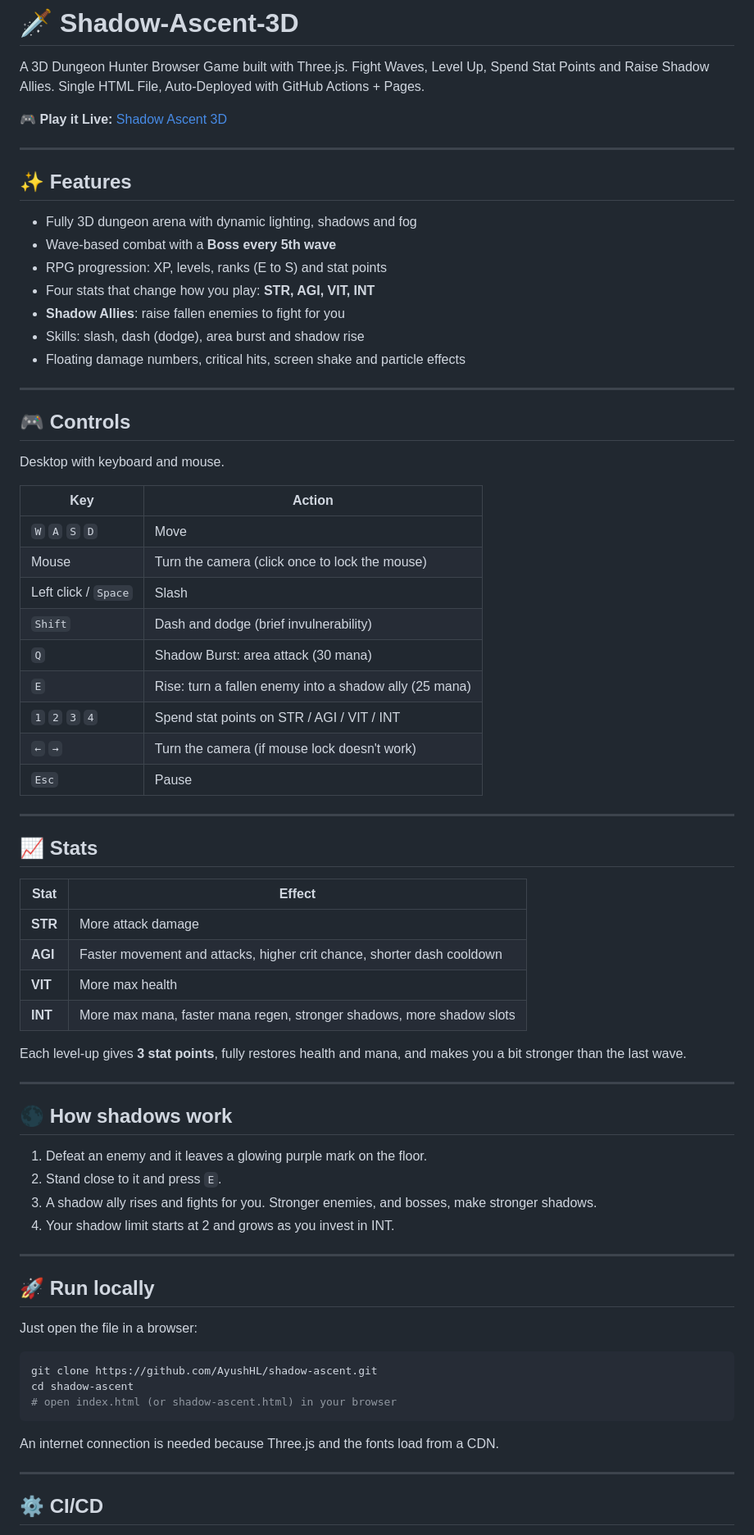
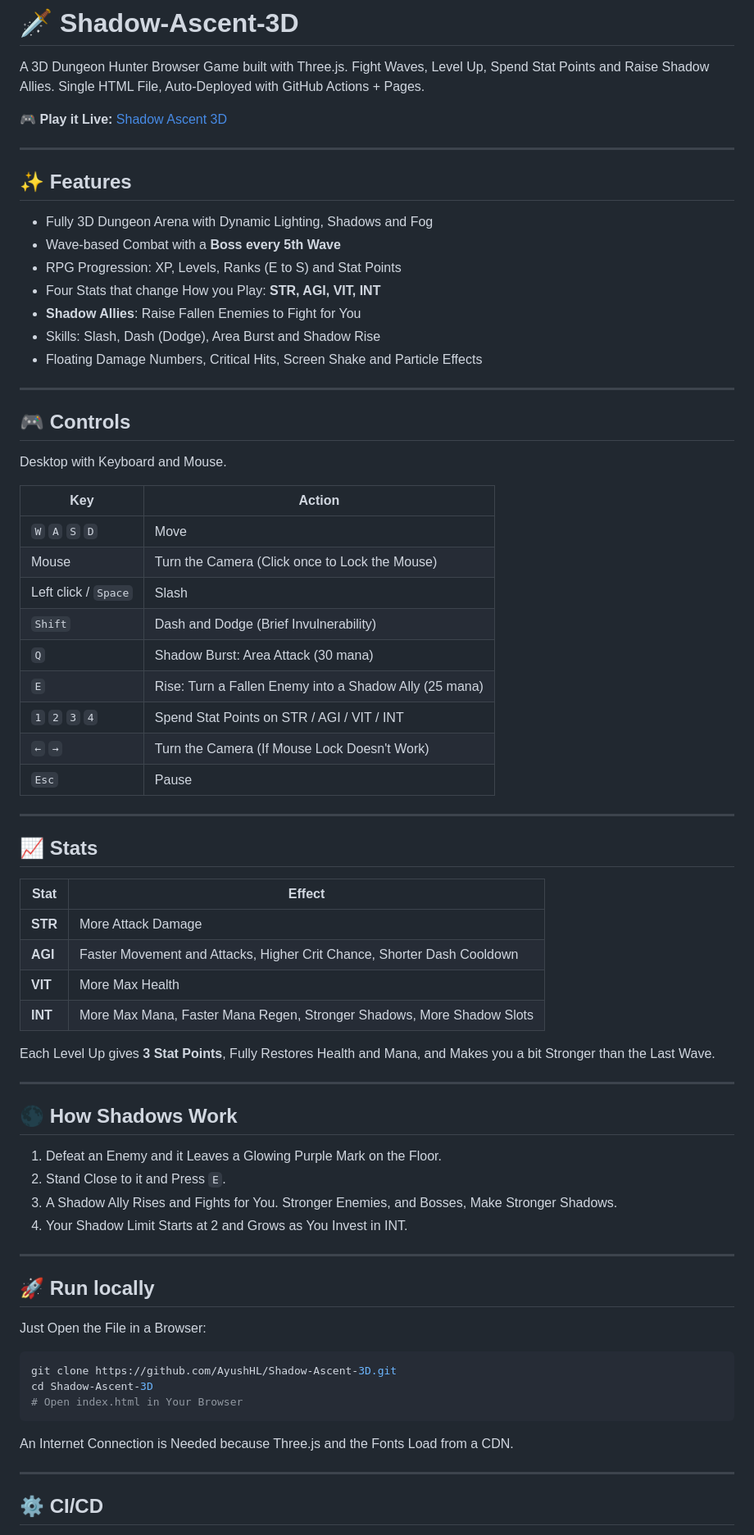
Before and after one commit to AyushHL/Shadow-Ascent-3D, a Markdown page: README.md, the part around one of its changes. Shown at 82% size. GitHub-like rendering.

Commit message:
Fix Formatting and Capitalization in README.md
Corrected capitalization and formatting inconsistencies throughout the README.

````diff
--- a/README.md
+++ b/README.md
@@ -7,30 +7,30 @@ A 3D Dungeon Hunter Browser Game built with Three.js. Fight Waves, Level Up, Spe
 
 ## ✨ Features
 
-- Fully 3D dungeon arena with dynamic lighting, shadows and fog
-- Wave-based combat with a **Boss every 5th wave**
-- RPG progression: XP, levels, ranks (E to S) and stat points
-- Four stats that change how you play: **STR, AGI, VIT, INT**
-- **Shadow Allies**: raise fallen enemies to fight for you
-- Skills: slash, dash (dodge), area burst and shadow rise
-- Floating damage numbers, critical hits, screen shake and particle effects
+- Fully 3D Dungeon Arena with Dynamic Lighting, Shadows and Fog
+- Wave-based Combat with a **Boss every 5th Wave**
+- RPG Progression: XP, Levels, Ranks (E to S) and Stat Points
+- Four Stats that change How you Play: **STR, AGI, VIT, INT**
+- **Shadow Allies**: Raise Fallen Enemies to Fight for You
+- Skills: Slash, Dash (Dodge), Area Burst and Shadow Rise
+- Floating Damage Numbers, Critical Hits, Screen Shake and Particle Effects
 
 ---
 
 ## 🎮 Controls
 
-Desktop with keyboard and mouse.
+Desktop with Keyboard and Mouse.
 
 | Key | Action |
 |---|---|
 | `W` `A` `S` `D` | Move |
-| Mouse | Turn the camera (click once to lock the mouse) |
+| Mouse | Turn the Camera (Click once to Lock the Mouse) |
 | Left click / `Space` | Slash |
-| `Shift` | Dash and dodge (brief invulnerability) |
-| `Q` | Shadow Burst: area attack (30 mana) |
-| `E` | Rise: turn a fallen enemy into a shadow ally (25 mana) |
-| `1` `2` `3` `4` | Spend stat points on STR / AGI / VIT / INT |
-| `←` `→` | Turn the camera (if mouse lock doesn't work) |
+| `Shift` | Dash and Dodge (Brief Invulnerability) |
+| `Q` | Shadow Burst: Area Attack (30 mana) |
+| `E` | Rise: Turn a Fallen Enemy into a Shadow Ally (25 mana) |
+| `1` `2` `3` `4` | Spend Stat Points on STR / AGI / VIT / INT |
+| `←` `→` | Turn the Camera (If Mouse Lock Doesn't Work) |
 | `Esc` | Pause |
 
 ---
@@ -39,35 +39,35 @@ Desktop with keyboard and mouse.
 
 | Stat | Effect |
 |---|---|
-| **STR** | More attack damage |
-| **AGI** | Faster movement and attacks, higher crit chance, shorter dash cooldown |
-| **VIT** | More max health |
-| **INT** | More max mana, faster mana regen, stronger shadows, more shadow slots |
+| **STR** | More Attack Damage |
+| **AGI** | Faster Movement and Attacks, Higher Crit Chance, Shorter Dash Cooldown |
+| **VIT** | More Max Health |
+| **INT** | More Max Mana, Faster Mana Regen, Stronger Shadows, More Shadow Slots |
 
-Each level-up gives **3 stat points**, fully restores health and mana, and makes you a bit stronger than the last wave.
+Each Level Up gives **3 Stat Points**, Fully Restores Health and Mana, and Makes you a bit Stronger than the Last Wave.
 
 ---
 
-## 🌑 How shadows work
+## 🌑 How Shadows Work
 
-1. Defeat an enemy and it leaves a glowing purple mark on the floor.
-2. Stand close to it and press `E`.
-3. A shadow ally rises and fights for you. Stronger enemies, and bosses, make stronger shadows.
-4. Your shadow limit starts at 2 and grows as you invest in INT.
+1. Defeat an Enemy and it Leaves a Glowing Purple Mark on the Floor.
+2. Stand Close to it and Press `E`.
+3. A Shadow Ally Rises and Fights for You. Stronger Enemies, and Bosses, Make Stronger Shadows.
+4. Your Shadow Limit Starts at 2 and Grows as You Invest in INT.
 
 ---
 
 ## 🚀 Run locally
 
-Just open the file in a browser:
+Just Open the File in a Browser:
 
 ```bash
-git clone https://github.com/AyushHL/shadow-ascent.git
-cd shadow-ascent
-# open index.html (or shadow-ascent.html) in your browser
+git clone https://github.com/AyushHL/Shadow-Ascent-3D.git
+cd Shadow-Ascent-3D
+# Open index.html in Your Browser
 ```
 
-An internet connection is needed because Three.js and the fonts load from a CDN.
+An Internet Connection is Needed because Three.js and the Fonts Load from a CDN.
 
 ---
 
````
Also changed, not shown: other parts of README.md (+12 -14 lines).
